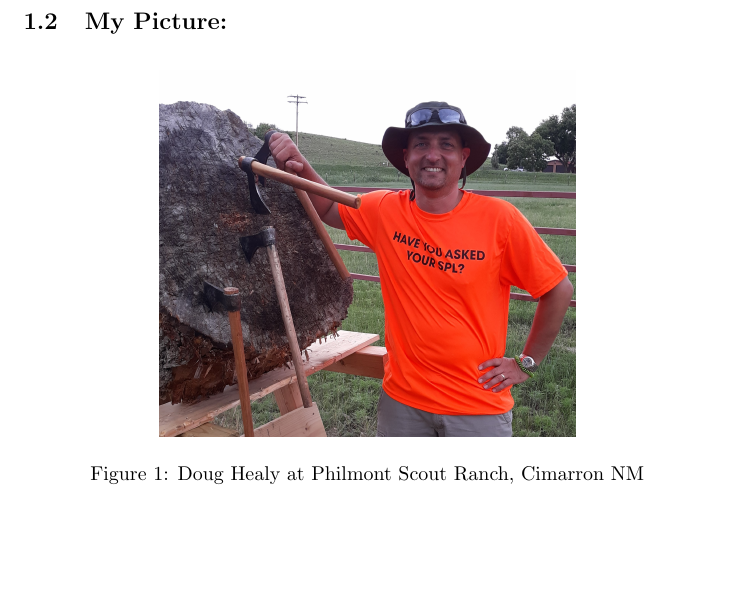
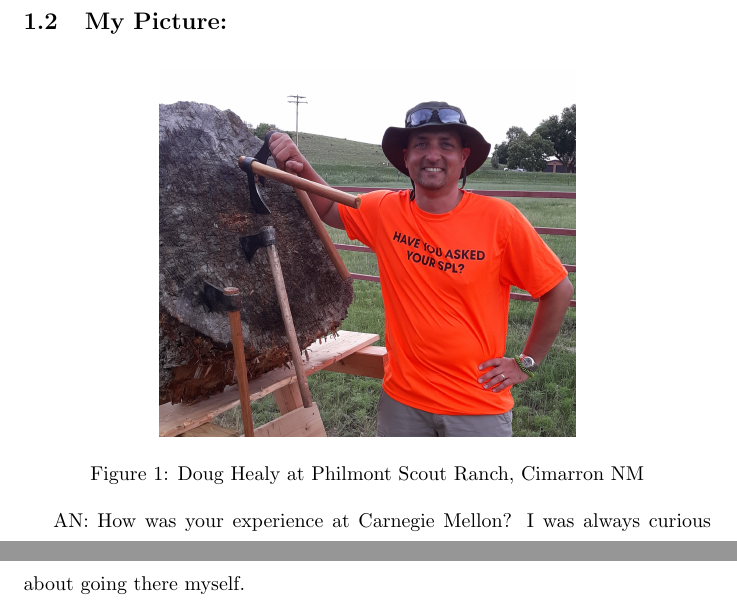
Before and after one commit to rmanjones/A3-CS6000-F21, a LaTeX problem sheet (Assignment3.tex, which reads Healy.tex): part of page 2 of 6 before the commit and two parts of pages 2 and 3 of 7 after it, the two joined at a grey line, cut so that both start at the same text, the shorter picture padded with empty space. Compiled offline with pdfLaTeX.

Commit message:
2 Questions asked from AN

```diff
--- a/Healy.tex
+++ b/Healy.tex
@@ -14,3 +14,5 @@ Secondly, I want to learn how to effectively learn to use my time in reading a s
     \includegraphics[scale=.095]{Healy.jpg}
     \caption{Doug Healy at Philmont Scout Ranch, Cimarron NM}
  \end{figure}
+
+AN: How was your experience at Carnegie Mellon? I was always curious about going there myself.
```
Also changed, not shown: Wesley.tex (+2 -0 lines).
